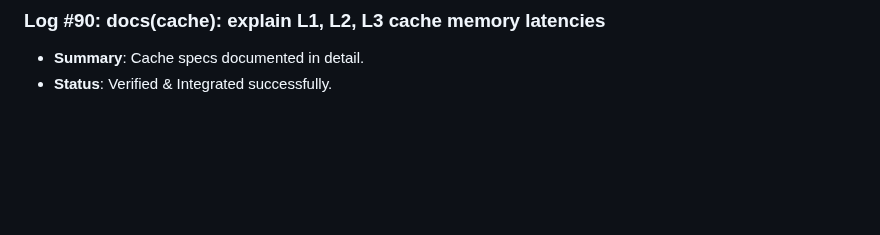
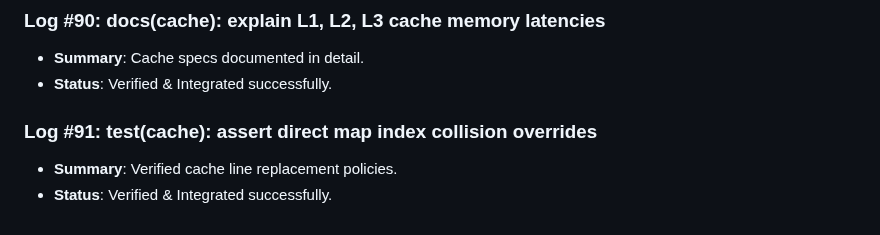
Before and after one commit to D5BU/ComputeXplain, a Markdown page: DEVELOPMENT.md, the part around the change. GitHub-like rendering; blank space fills up the shorter version.

Commit message:
test(cache): assert direct map index collision overrides (#91)

```diff
--- a/DEVELOPMENT.md
+++ b/DEVELOPMENT.md
@@ -329,3 +329,7 @@ This document tracks the incremental building steps, unit tests, and performance
 ### Log #90: docs(cache): explain L1, L2, L3 cache memory latencies
 - **Summary**: Cache specs documented in detail.
 - **Status**: Verified & Integrated successfully.
+
+### Log #91: test(cache): assert direct map index collision overrides
+- **Summary**: Verified cache line replacement policies.
+- **Status**: Verified & Integrated successfully.
```
